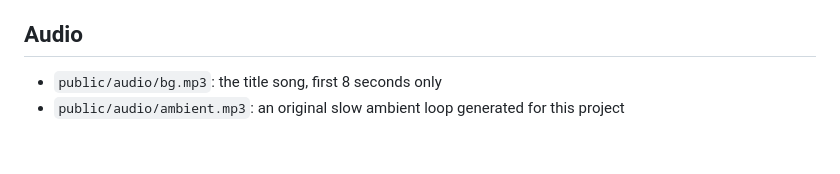
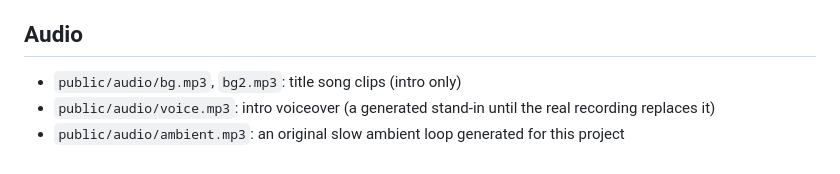
Before and after one commit to DhyeyShekhaliya/dhyey-wf-portfolio, a Markdown page: README.md, the part around one of its changes. Rendered like a GitHub page.

```diff
--- a/README.md
+++ b/README.md
@@ -28,5 +54,6 @@ Plain HTML/CSS/JS, Three.js (3D), GSAP (timeline). The libraries are vendored in
 
 ## Audio
 
-- `public/audio/bg.mp3`: the title song, first 8 seconds only
+- `public/audio/bg.mp3`, `bg2.mp3`: title song clips (intro only)
+- `public/audio/voice.mp3`: intro voiceover (a generated stand-in until the real recording replaces it)
 - `public/audio/ambient.mp3`: an original slow ambient loop generated for this project
```
Also changed, not shown: other parts of README.md (+36 -10 lines), docs/preview.png (added), 20 other files.
